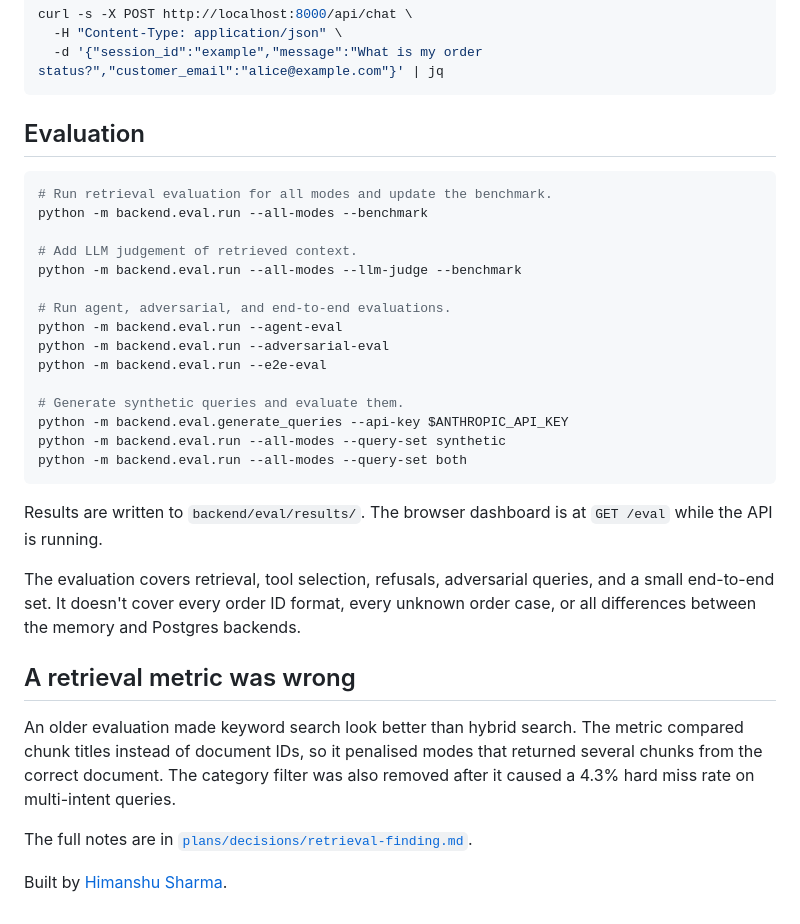
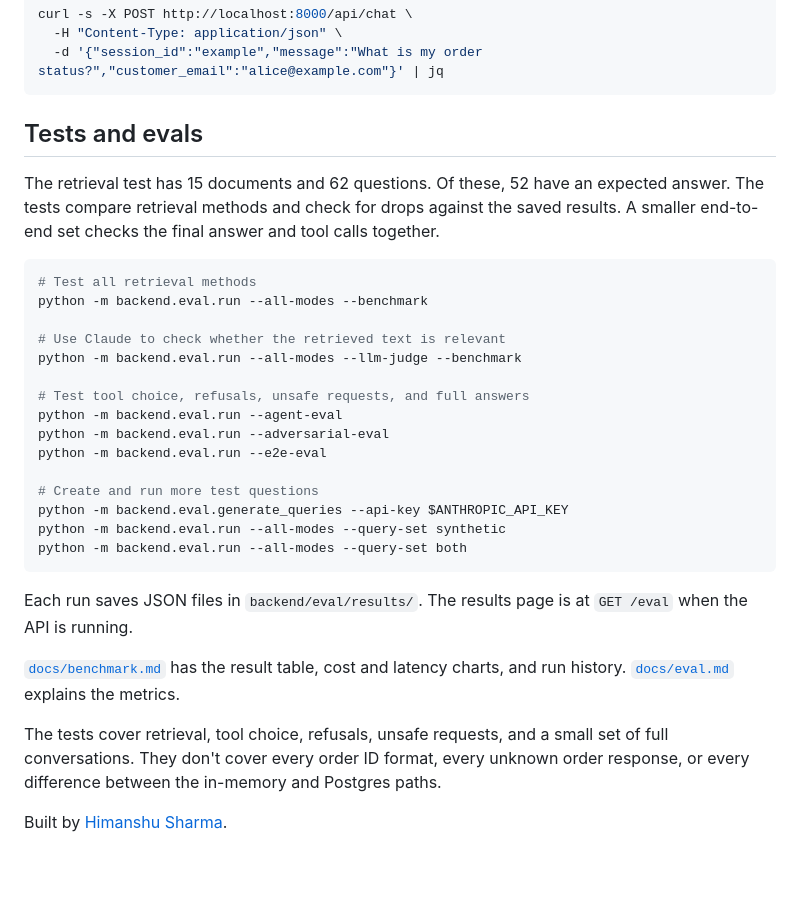
Before and after one commit to himanshu-nocodeassistant/ecom-support-bot, a Markdown page: README.md, the part around one of its changes. Rendered like a GitHub page; blank space fills up the shorter version.

````diff
--- a/README.md
+++ b/README.md
@@ -127,34 +141,32 @@ curl -s -X POST http://localhost:8000/api/chat \
   -d '{"session_id":"example","message":"What is my order status?","customer_email":"alice@example.com"}' | jq
 ```
 
-## Evaluation
+## Tests and evals
+
+The retrieval test has 15 documents and 62 questions. Of these, 52 have an expected answer. The tests compare retrieval methods and check for drops against the saved results. A smaller end-to-end set checks the final answer and tool calls together.
 
 ```bash
-# Run retrieval evaluation for all modes and update the benchmark.
+# Test all retrieval methods
 python -m backend.eval.run --all-modes --benchmark
 
-# Add LLM judgement of retrieved context.
+# Use Claude to check whether the retrieved text is relevant
 python -m backend.eval.run --all-modes --llm-judge --benchmark
 
-# Run agent, adversarial, and end-to-end evaluations.
+# Test tool choice, refusals, unsafe requests, and full answers
 python -m backend.eval.run --agent-eval
 python -m backend.eval.run --adversarial-eval
 python -m backend.eval.run --e2e-eval
 
-# Generate synthetic queries and evaluate them.
+# Create and run more test questions
 python -m backend.eval.generate_queries --api-key $ANTHROPIC_API_KEY
 python -m backend.eval.run --all-modes --query-set synthetic
 python -m backend.eval.run --all-modes --query-set both
 ```
 
-Results are written to `backend/eval/results/`. The browser dashboard is at `GET /eval` while the API is running.
+Each run saves JSON files in `backend/eval/results/`. The results page is at `GET /eval` when the API is running.
 
-The evaluation covers retrieval, tool selection, refusals, adversarial queries, and a small end-to-end set. It doesn't cover every order ID format, every unknown order case, or all differences between the memory and Postgres backends.
+[`docs/benchmark.md`](docs/benchmark.md) has the result table, cost and latency charts, and run history. [`docs/eval.md`](docs/eval.md) explains the metrics.
 
-## A retrieval metric was wrong
-
-An older evaluation made keyword search look better than hybrid search. The metric compared chunk titles instead of document IDs, so it penalised modes that returned several chunks from the correct document. The category filter was also removed after it caused a 4.3% hard miss rate on multi-intent queries.
-
-The full notes are in [`plans/decisions/retrieval-finding.md`](plans/decisions/retrieval-finding.md).
+The tests cover retrieval, tool choice, refusals, unsafe requests, and a small set of full conversations. They don't cover every order ID format, every unknown order response, or every difference between the in-memory and Postgres paths.
 
 Built by [Himanshu Sharma](https://nocodeassistant.agency).
````
Also changed, not shown: other parts of README.md (+40 -26 lines).
